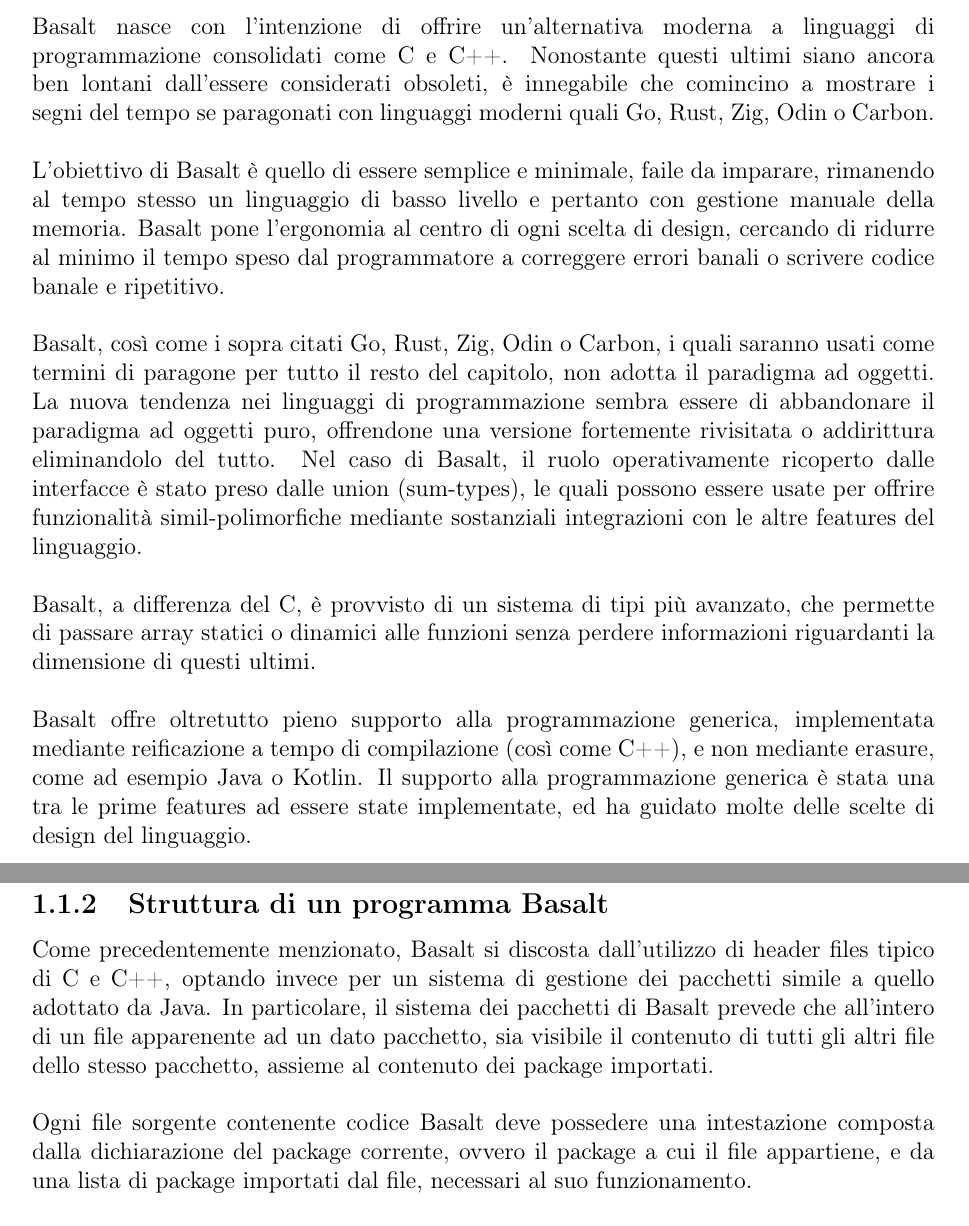
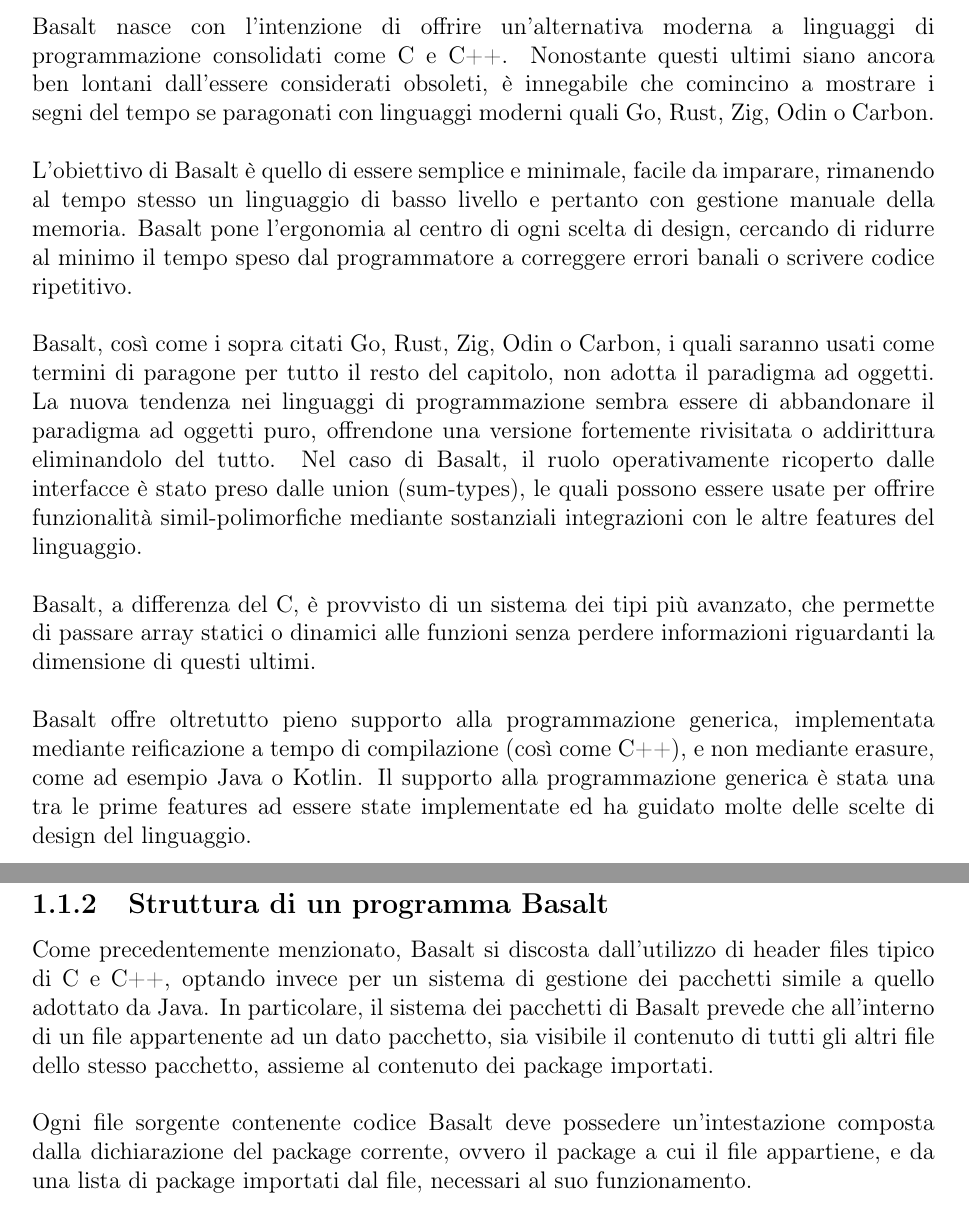
Before and after one commit to fDero/unina-Basalt, a LaTeX document (tex/main.tex, which reads tex/Design/Introduzione/Introduzione.tex, tex/Design/Introduzione/StrutturaDiUnProgrammaBasalt.tex): two parts of pages 4 and 6 of 49, joined at a grey line, cut so that both start at the same text. Compiled offline with pdfLaTeX.

Commit message:
Minor changes to tex documentation

```diff
--- a/tex/Design/Introduzione/Introduzione.tex
+++ b/tex/Design/Introduzione/Introduzione.tex
@@ -4,10 +4,10 @@
 obsoleti, è innegabile che comincino a mostrare i segni del tempo se
 paragonati con linguaggi moderni quali Go, Rust, Zig, Odin o Carbon. \\
 
-L’obiettivo di Basalt è quello di essere semplice e minimale, faile da imparare, rimanendo
+L’obiettivo di Basalt è quello di essere semplice e minimale, facile da imparare, rimanendo
 al tempo stesso un linguaggio di basso livello e pertanto con gestione manuale della memoria.
 Basalt pone l'ergonomia al centro di ogni scelta di design, cercando di ridurre al minimo il tempo
-speso dal programmatore a correggere errori banali o scrivere codice banale e ripetitivo. \\
+speso dal programmatore a correggere errori banali o scrivere codice ripetitivo. \\
 
 Basalt, così come i sopra citati Go, Rust, Zig, Odin o Carbon, i quali saranno usati come
 termini di paragone per tutto il resto del capitolo, non adotta il paradigma ad oggetti. La
@@ -17,13 +17,13 @@
 le quali possono essere usate per offrire funzionalità simil-polimorfiche mediante sostanziali integrazioni
 con le altre features del linguaggio. \\
 
-Basalt, a differenza del C, è provvisto di un sistema di tipi più avanzato, che permette di
+Basalt, a differenza del C, è provvisto di un sistema dei tipi più avanzato, che permette di
 passare array statici o dinamici alle funzioni senza perdere informazioni riguardanti la dimensione di
 questi ultimi. \\
 
 Basalt offre oltretutto pieno supporto alla programmazione generica, implementata mediante reificazione
 a tempo di compilazione (così come C++), e non mediante erasure, come ad esempio Java o Kotlin. Il supporto alla
-programmazione generica è stata una tra le prime features ad essere state implementate, ed ha guidato
+programmazione generica è stata una tra le prime features ad essere state implementate ed ha guidato
 molte delle scelte di design del linguaggio. \\
 
 
--- a/tex/Design/Introduzione/StrutturaDiUnProgrammaBasalt.tex
+++ b/tex/Design/Introduzione/StrutturaDiUnProgrammaBasalt.tex
@@ -1,9 +1,9 @@
 \subsubsection{Struttura di un programma Basalt}
 Come precedentemente menzionato, Basalt si discosta dall'utilizzo di header files tipico di C e C++, optando invece per un sistema di gestione dei pacchetti simile a quello adottato da Java. In particolare,
-il sistema dei pacchetti di Basalt prevede che all’intero di un file apparenente ad un dato pacchetto, sia visibile il contenuto di tutti gli altri file dello stesso pacchetto, assieme al contenuto
+il sistema dei pacchetti di Basalt prevede che all’interno di un file appartenente ad un dato pacchetto, sia visibile il contenuto di tutti gli altri file dello stesso pacchetto, assieme al contenuto
 dei package importati. \\
 
-Ogni file sorgente contenente codice Basalt deve possedere una intestazione composta dalla dichiarazione del package corrente, ovvero il package a cui il file appartiene, e
+Ogni file sorgente contenente codice Basalt deve possedere un'intestazione composta dalla dichiarazione del package corrente, ovvero il package a cui il file appartiene, e
 da una lista di package importati dal file, necessari al suo funzionamento. \\
 
 Così come C, C++, Zig, Rust, Go, Jai, Odin e molti altri, il flusso di esecuzione parte da una chiamata fittizia ad una funzione speciale detta entry-point del programma. Così
```
Also changed, not shown: tex/Design/Introduzione/ConfrontoConAltriLinguaggi.tex (+2 -2 lines).
